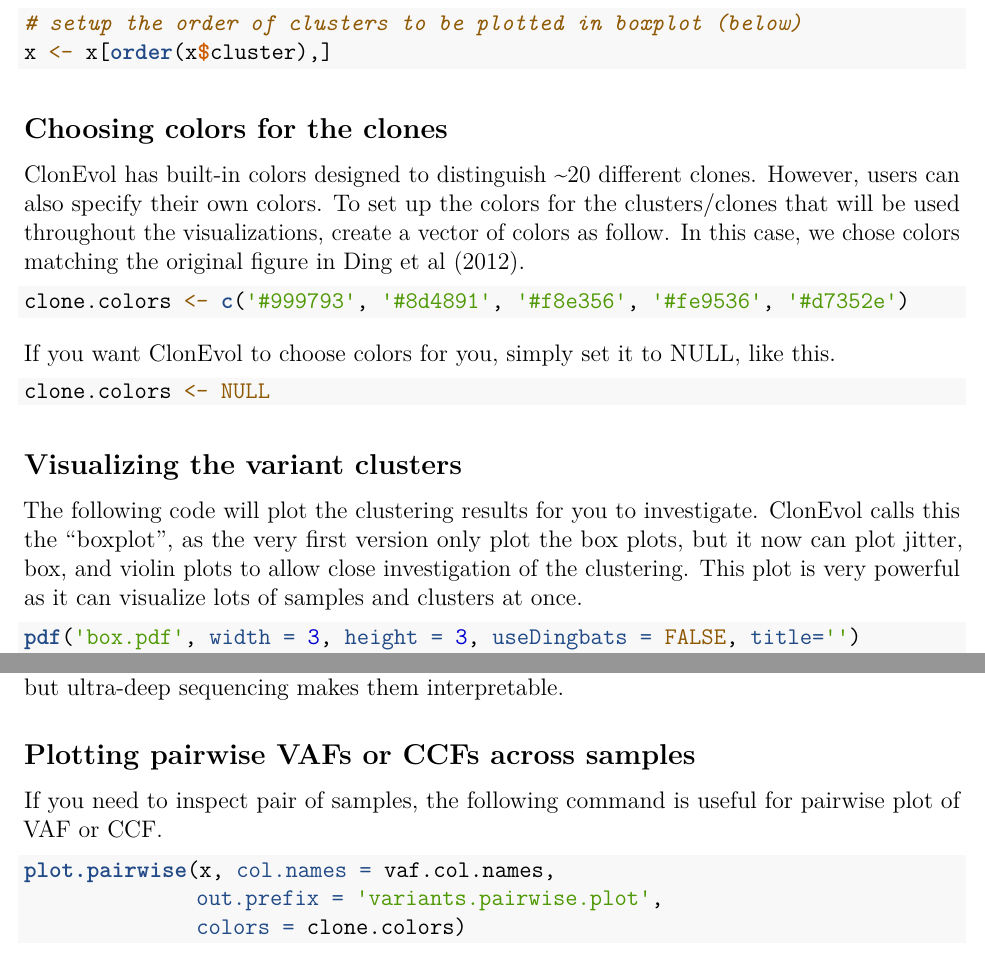
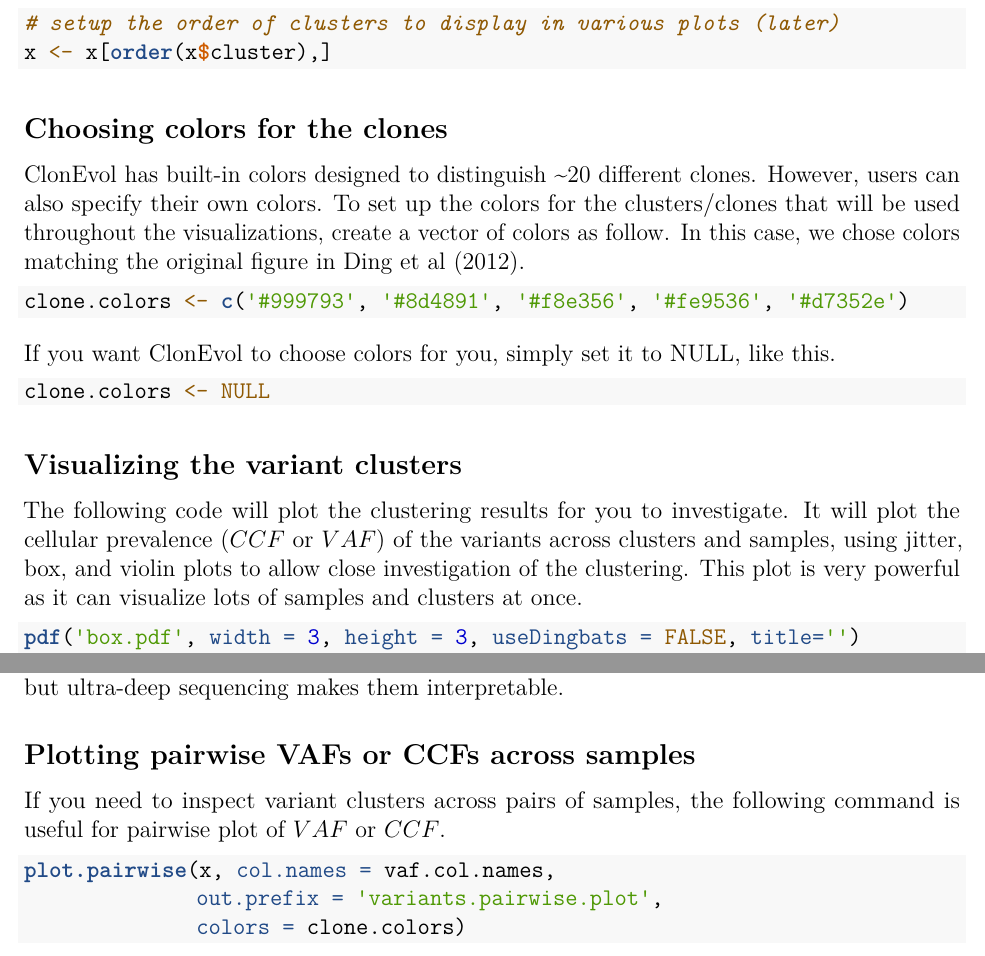
Before and after one commit to hdng/clonevol, an R Markdown document (vignettes/clonevol.Rmd): two parts of pages 7 and 8 of 16, joined at a grey line, cut so that both start at the same text. Rendered offline with R 4.5, knitr and Pandoc, then LaTeX, with nearby package versions.

Commit message:
Update vignette

````diff
--- a/vignettes/clonevol.Rmd
+++ b/vignettes/clonevol.Rmd
@@ -131,7 +131,7 @@ vaf.col.names <- sample.names
 sample.groups <- c('P', 'R');
 names(sample.groups) <- vaf.col.names
 
-# setup the order of clusters to be plotted in boxplot (below)
+# setup the order of clusters to display in various plots (later)
 x <- x[order(x$cluster),]
 ```
 
@@ -151,7 +151,7 @@ clone.colors <- NULL
 
 ## Visualizing the variant clusters
 
-The following code will plot the clustering results for you to investigate. ClonEvol calls this the "boxplot", as the very first version only plot the box plots, but it now can plot jitter, box, and violin plots to allow close investigation of the clustering. This plot is very powerful as it can visualize lots of samples and clusters at once.
+The following code will plot the clustering results for you to investigate. It will plot the cellular prevalence ($CCF$ or $VAF$) of the variants across clusters and samples, using jitter, box, and violin plots to allow close investigation of the clustering. This plot is very powerful as it can visualize lots of samples and clusters at once.
 
 ```{r eval=FALSE}
 pdf('box.pdf', width = 3, height = 3, useDingbats = FALSE, title='')
@@ -192,7 +192,7 @@ When evaluating the clusters, look for potential outlier clusters (eg. ones with
 
 ## Plotting pairwise VAFs or CCFs across samples
 
-If you need to inspect pair of samples, the following command is useful for pairwise plot of VAF or CCF.
+If you need to inspect variant clusters across pairs of samples, the following command is useful for pairwise plot of $VAF$ or $CCF$.
 
 ```{r eval=FALSE}
 plot.pairwise(x, col.names = vaf.col.names,
````
Also changed, not shown: vignettes/clonevol.Rmd (2 more changed lines).
